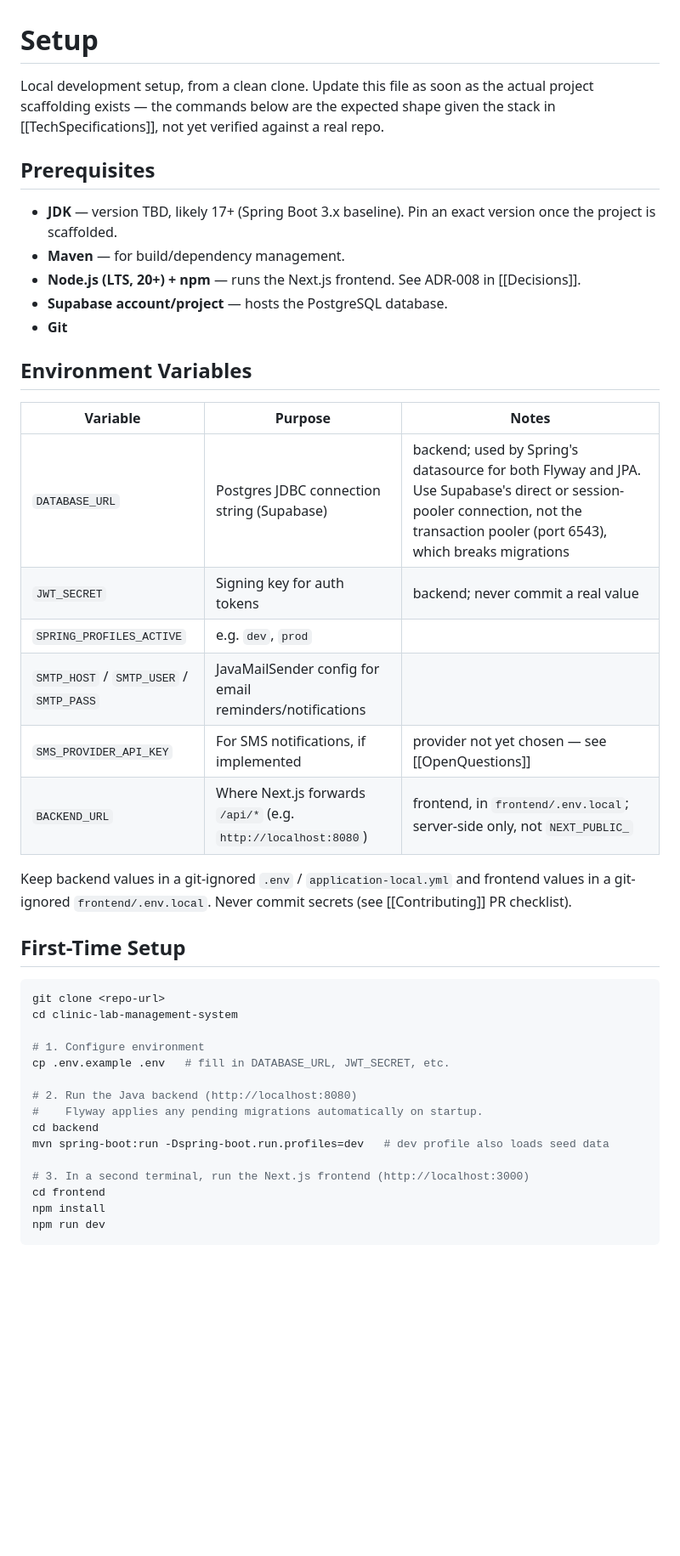
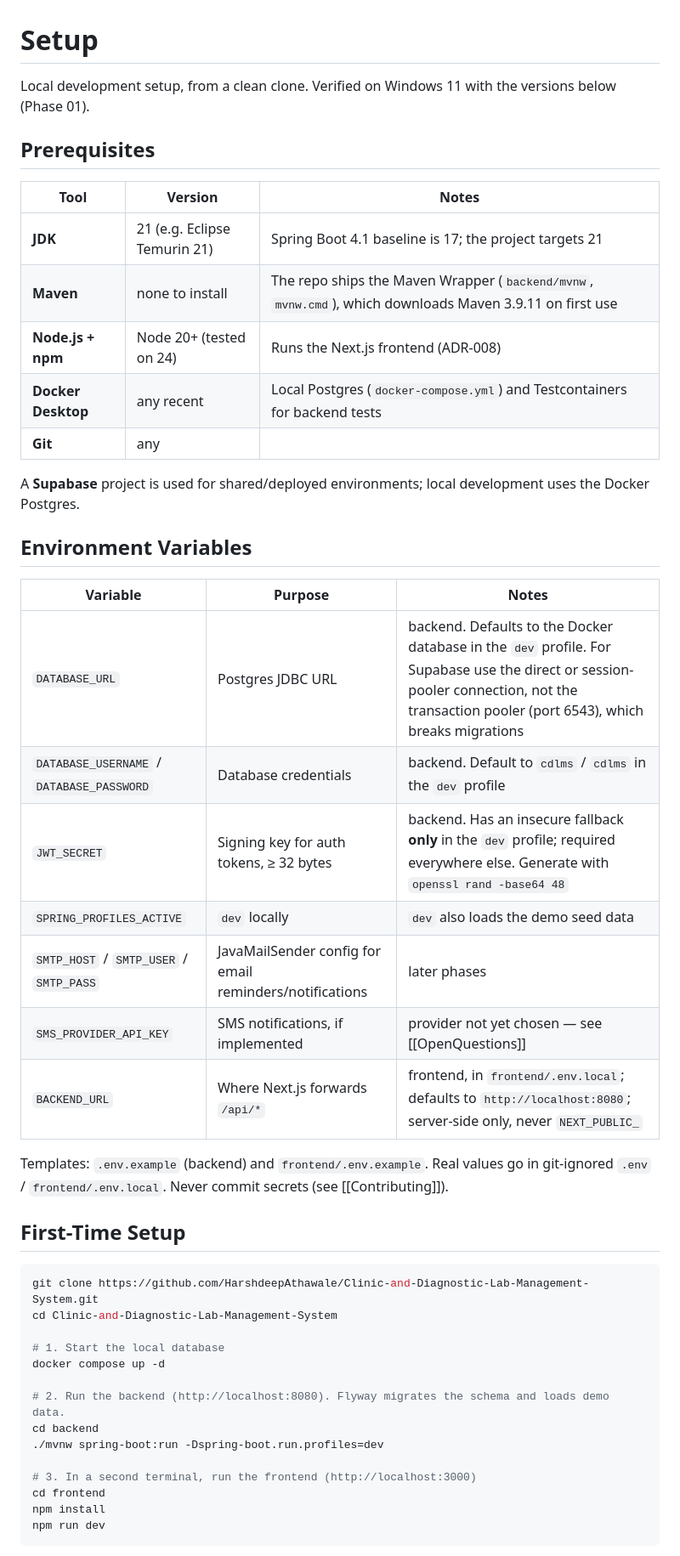
Before and after one commit to HarshdeepAthawale/Clinic-and-Diagnostic-Lab-Management-System, a Markdown page: Docs/Setup.md, the part around one of its changes. Shown at 85% size. GitHub-like rendering; blank space fills up the shorter version.

Commit message:
docs(setup): replace planned setup with verified Phase 01 instructions
Docker Postgres, Maven Wrapper, demo accounts, test commands and the Windows loopback workaround.

Co-authored-by: Girikshit Gupta <180283737+ggpt1008@users.noreply.github.com>
Co-authored-by: lavish197 <237558339+lavish197@users.noreply.github.com>

````diff
--- a/Docs/Setup.md
+++ b/Docs/Setup.md
@@ -1,43 +1,47 @@
 # Setup
 
-Local development setup, from a clean clone. Update this file as soon as the actual project scaffolding exists — the commands below are the expected shape given the stack in [[TechSpecifications]], not yet verified against a real repo.
+Local development setup, from a clean clone. Verified on Windows 11 with the versions below (Phase 01).
 
 ## Prerequisites
 
-- **JDK** — version TBD, likely 17+ (Spring Boot 3.x baseline). Pin an exact version once the project is scaffolded.
-- **Maven** — for build/dependency management.
-- **Node.js (LTS, 20+) + npm** — runs the Next.js frontend. See ADR-008 in [[Decisions]].
-- **Supabase account/project** — hosts the PostgreSQL database.
-- **Git**
+| Tool | Version | Notes |
+|---|---|---|
+| **JDK** | 21 (e.g. Eclipse Temurin 21) | Spring Boot 4.1 baseline is 17; the project targets 21 |
+| **Maven** | none to install | The repo ships the Maven Wrapper (`backend/mvnw`, `mvnw.cmd`), which downloads Maven 3.9.11 on first use |
+| **Node.js + npm** | Node 20+ (tested on 24) | Runs the Next.js frontend (ADR-008) |
+| **Docker Desktop** | any recent | Local Postgres (`docker-compose.yml`) and Testcontainers for backend tests |
+| **Git** | any | |
+
+A **Supabase** project is used for shared/deployed environments; local development uses the Docker Postgres.
 
 ## Environment Variables
 
 | Variable | Purpose | Notes |
 |---|---|---|
-| `DATABASE_URL` | Postgres JDBC connection string (Supabase) | backend; used by Spring's datasource for both Flyway and JPA. Use Supabase's direct or session-pooler connection, not the transaction pooler (port 6543), which breaks migrations |
-| `JWT_SECRET` | Signing key for auth tokens | backend; never commit a real value |
-| `SPRING_PROFILES_ACTIVE` | e.g. `dev`, `prod` | |
-| `SMTP_HOST` / `SMTP_USER` / `SMTP_PASS` | JavaMailSender config for email reminders/notifications | |
-| `SMS_PROVIDER_API_KEY` | For SMS notifications, if implemented | provider not yet chosen — see [[OpenQuestions]] |
-| `BACKEND_URL` | Where Next.js forwards `/api/*` (e.g. `http://localhost:8080`) | frontend, in `frontend/.env.local`; server-side only, not `NEXT_PUBLIC_` |
+| `DATABASE_URL` | Postgres JDBC URL | backend. Defaults to the Docker database in the `dev` profile. For Supabase use the direct or session-pooler connection, not the transaction pooler (port 6543), which breaks migrations |
+| `DATABASE_USERNAME` / `DATABASE_PASSWORD` | Database credentials | backend. Default to `cdlms` / `cdlms` in the `dev` profile |
+| `JWT_SECRET` | Signing key for auth tokens, ≥ 32 bytes | backend. Has an insecure fallback **only** in the `dev` profile; required everywhere else. Generate with `openssl rand -base64 48` |
+| `SPRING_PROFILES_ACTIVE` | `dev` locally | `dev` also loads the demo seed data |
+| `SMTP_HOST` / `SMTP_USER` / `SMTP_PASS` | JavaMailSender config for email reminders/notifications | later phases |
+| `SMS_PROVIDER_API_KEY` | SMS notifications, if implemented | provider not yet chosen — see [[OpenQuestions]] |
+| `BACKEND_URL` | Where Next.js forwards `/api/*` | frontend, in `frontend/.env.local`; defaults to `http://localhost:8080`; server-side only, never `NEXT_PUBLIC_` |
 
-Keep backend values in a git-ignored `.env` / `application-local.yml` and frontend values in a git-ignored `frontend/.env.local`. Never commit secrets (see [[Contributing]] PR checklist).
+Templates: `.env.example` (backend) and `frontend/.env.example`. Real values go in git-ignored `.env` / `frontend/.env.local`. Never commit secrets (see [[Contributing]]).
 
 ## First-Time Setup
 
 ```bash
-git clone <repo-url>
-cd clinic-lab-management-system
+git clone https://github.com/HarshdeepAthawale/Clinic-and-Diagnostic-Lab-Management-System.git
+cd Clinic-and-Diagnostic-Lab-Management-System
 
-# 1. Configure environment
-cp .env.example .env   # fill in DATABASE_URL, JWT_SECRET, etc.
+# 1. Start the local database
+docker compose up -d
 
-# 2. Run the Java backend (http://localhost:8080)
-#    Flyway applies any pending migrations automatically on startup.
+# 2. Run the backend (http://localhost:8080). Flyway migrates the schema and loads demo data.
 cd backend
-mvn spring-boot:run -Dspring-boot.run.profiles=dev   # dev profile also loads seed data
+./mvnw spring-boot:run -Dspring-boot.run.profiles=dev
 
-# 3. In a second terminal, run the Next.js frontend (http://localhost:3000)
+# 3. In a second terminal, run the frontend (http://localhost:3000)
 cd frontend
 npm install
 npm run dev
````
Also changed, not shown: other parts of Docs/Setup.md (+17 -8 lines).
